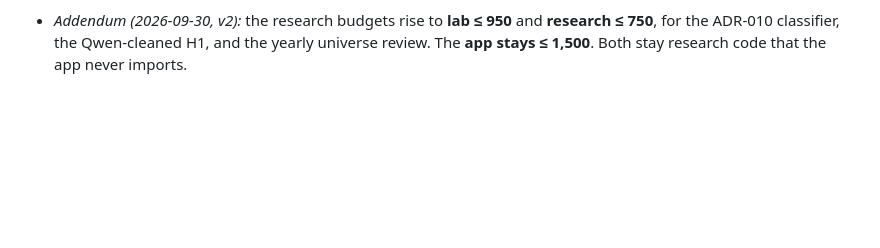
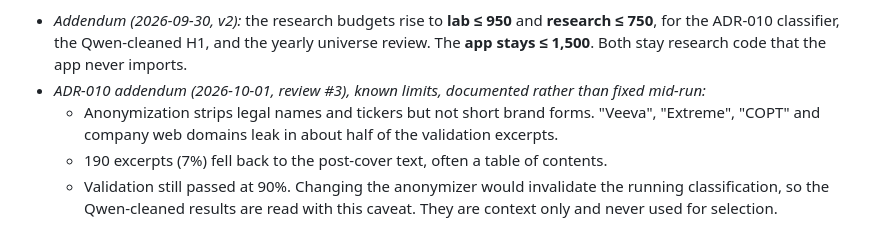
Before and after one commit to yash0530/FinRes, a Markdown page: DECISIONS.md, the part around the change. Rendered like a GitHub page; blank space fills up the shorter version.

Commit message:
docs(adr): ADR-010 known limits from review #3 (anonymization leaks, TOC fallback)
Co-Authored-By: Claude Opus 5.5 <noreply@anthropic.com>
Claude-Session: https://claude.ai/code/session_01WmG13QrVk4hdQ3DmS8XE7R

```diff
--- a/DECISIONS.md
+++ b/DECISIONS.md
@@ -353,3 +353,7 @@ An independent review (agy) found three bugs. The TL verified each against the d
 
 If either condition fails on any set, B0R stays. Either way, B0H is added to the forward shadow portfolios. This single comparison is the only test in ADR-011.
 - *Addendum (2026-09-30, v2):* the research budgets rise to **lab ≤ 950** and **research ≤ 750**, for the ADR-010 classifier, the Qwen-cleaned H1, and the yearly universe review. The **app stays ≤ 1,500**. Both stay research code that the app never imports.
+- *ADR-010 addendum (2026-10-01, review #3), known limits, documented rather than fixed mid-run:*
+  - Anonymization strips legal names and tickers but not short brand forms. "Veeva", "Extreme", "COPT" and company web domains leak in about half of the validation excerpts.
+  - 190 excerpts (7%) fell back to the post-cover text, often a table of contents.
+  - Validation still passed at 90%. Changing the anonymizer would invalidate the running classification, so the Qwen-cleaned results are read with this caveat. They are context only and never used for selection.
```
